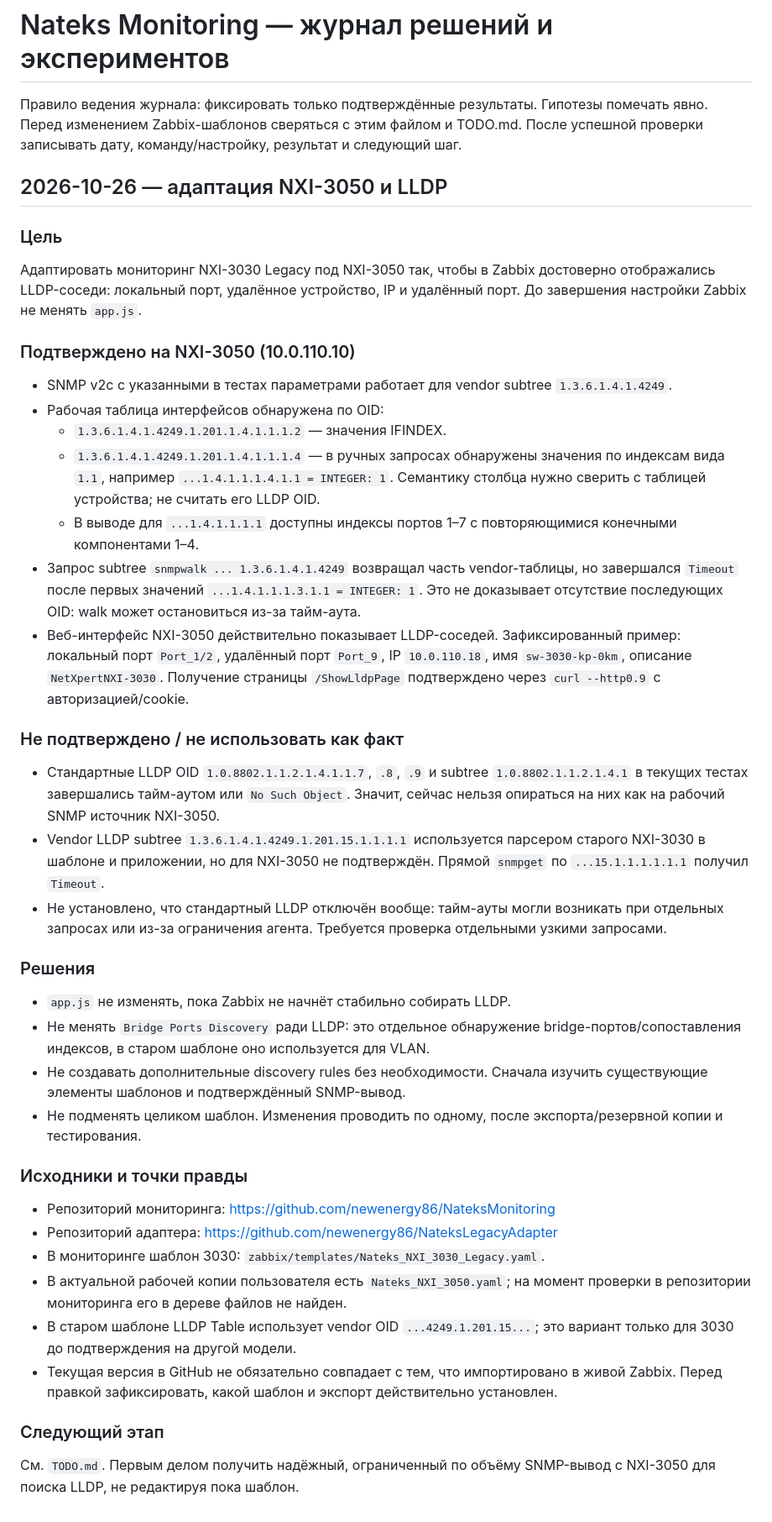
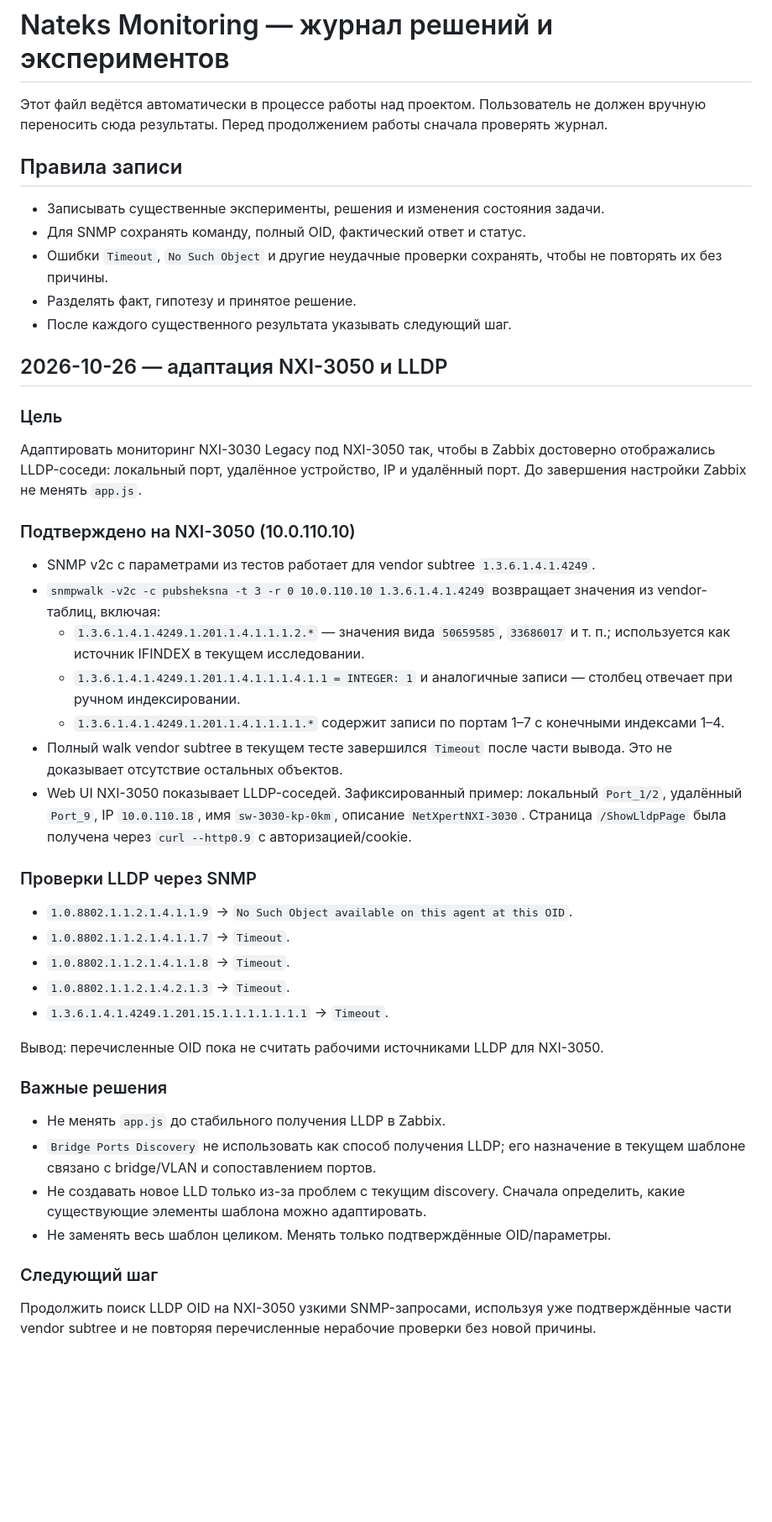
Before and after one commit to newenergy86/NateksMonitoring, a Markdown page: docs/HISTORY.md, the part around the change. Shown at 84% size. Rendered like a GitHub page; blank space fills up the shorter version.

Commit message:
docs: establish project experiment history

```diff
--- a/docs/HISTORY.md
+++ b/docs/HISTORY.md
@@ -1,6 +1,13 @@
 # Nateks Monitoring — журнал решений и экспериментов
 
-Правило ведения журнала: фиксировать только подтверждённые результаты. Гипотезы помечать явно. Перед изменением Zabbix-шаблонов сверяться с этим файлом и TODO.md. После успешной проверки записывать дату, команду/настройку, результат и следующий шаг.
+Этот файл ведётся автоматически в процессе работы над проектом. Пользователь не должен вручную переносить сюда результаты. Перед продолжением работы сначала проверять журнал.
+
+## Правила записи
+- Записывать существенные эксперименты, решения и изменения состояния задачи.
+- Для SNMP сохранять команду, полный OID, фактический ответ и статус.
+- Ошибки `Timeout`, `No Such Object` и другие неудачные проверки сохранять, чтобы не повторять их без причины.
+- Разделять факт, гипотезу и принятое решение.
+- После каждого существенного результата указывать следующий шаг.
 
 ## 2026-10-26 — адаптация NXI-3050 и LLDP
 
@@ -8,32 +15,28 @@
 Адаптировать мониторинг NXI-3030 Legacy под NXI-3050 так, чтобы в Zabbix достоверно отображались LLDP-соседи: локальный порт, удалённое устройство, IP и удалённый порт. До завершения настройки Zabbix не менять `app.js`.
 
 ### Подтверждено на NXI-3050 (10.0.110.10)
-- SNMP v2c с указанными в тестах параметрами работает для vendor subtree `1.3.6.1.4.1.4249`.
-- Рабочая таблица интерфейсов обнаружена по OID:
-  - `1.3.6.1.4.1.4249.1.201.1.4.1.1.1.2` — значения IFINDEX.
-  - `1.3.6.1.4.1.4249.1.201.1.4.1.1.1.4` — в ручных запросах обнаружены значения по индексам вида `1.1`, например `...1.4.1.1.1.4.1.1 = INTEGER: 1`. Семантику столбца нужно сверить с таблицей устройства; не считать его LLDP OID.
-  - В выводе для `...1.4.1.1.1.1` доступны индексы портов 1–7 с повторяющимися конечными компонентами 1–4.
-- Запрос subtree `snmpwalk ... 1.3.6.1.4.1.4249` возвращал часть vendor-таблицы, но завершался `Timeout` после первых значений `...1.4.1.1.1.3.1.1 = INTEGER: 1`. Это не доказывает отсутствие последующих OID: walk может остановиться из-за тайм-аута.
-- Веб-интерфейс NXI-3050 действительно показывает LLDP-соседей. Зафиксированный пример: локальный порт `Port_1/2`, удалённый порт `Port_9`, IP `10.0.110.18`, имя `sw-3030-kp-0km`, описание `NetXpertNXI-3030`. Получение страницы `/ShowLldpPage` подтверждено через `curl --http0.9` с авторизацией/cookie.
+- SNMP v2c с параметрами из тестов работает для vendor subtree `1.3.6.1.4.1.4249`.
+- `snmpwalk -v2c -c pubsheksna -t 3 -r 0 10.0.110.10 1.3.6.1.4.1.4249` возвращает значения из vendor-таблиц, включая:
+  - `1.3.6.1.4.1.4249.1.201.1.4.1.1.1.2.*` — значения вида `50659585`, `33686017` и т. п.; используется как источник IFINDEX в текущем исследовании.
+  - `1.3.6.1.4.1.4249.1.201.1.4.1.1.1.4.1.1 = INTEGER: 1` и аналогичные записи — столбец отвечает при ручном индексировании.
+  - `1.3.6.1.4.1.4249.1.201.1.4.1.1.1.1.*` содержит записи по портам 1–7 с конечными индексами 1–4.
+- Полный walk vendor subtree в текущем тесте завершился `Timeout` после части вывода. Это не доказывает отсутствие остальных объектов.
+- Web UI NXI-3050 показывает LLDP-соседей. Зафиксированный пример: локальный `Port_1/2`, удалённый `Port_9`, IP `10.0.110.18`, имя `sw-3030-kp-0km`, описание `NetXpertNXI-3030`. Страница `/ShowLldpPage` была получена через `curl --http0.9` с авторизацией/cookie.
 
-### Не подтверждено / не использовать как факт
-- Стандартные LLDP OID `1.0.8802.1.1.2.1.4.1.1.7`, `.8`, `.9` и subtree `1.0.8802.1.1.2.1.4.1` в текущих тестах завершались тайм-аутом или `No Such Object`. Значит, сейчас нельзя опираться на них как на рабочий SNMP источник NXI-3050.
-- Vendor LLDP subtree `1.3.6.1.4.1.4249.1.201.15.1.1.1.1` используется парсером старого NXI-3030 в шаблоне и приложении, но для NXI-3050 не подтверждён. Прямой `snmpget` по `...15.1.1.1.1.1.1` получил `Timeout`.
-- Не установлено, что стандартный LLDP отключён вообще: тайм-ауты могли возникать при отдельных запросах или из-за ограничения агента. Требуется проверка отдельными узкими запросами.
+### Проверки LLDP через SNMP
+- `1.0.8802.1.1.2.1.4.1.1.9` → `No Such Object available on this agent at this OID`.
+- `1.0.8802.1.1.2.1.4.1.1.7` → `Timeout`.
+- `1.0.8802.1.1.2.1.4.1.1.8` → `Timeout`.
+- `1.0.8802.1.1.2.1.4.2.1.3` → `Timeout`.
+- `1.3.6.1.4.1.4249.1.201.15.1.1.1.1.1.1.1` → `Timeout`.
 
-### Решения
-- `app.js` не изменять, пока Zabbix не начнёт стабильно собирать LLDP.
-- Не менять `Bridge Ports Discovery` ради LLDP: это отдельное обнаружение bridge-портов/сопоставления индексов, в старом шаблоне оно используется для VLAN.
-- Не создавать дополнительные discovery rules без необходимости. Сначала изучить существующие элементы шаблонов и подтверждённый SNMP-вывод.
-- Не подменять целиком шаблон. Изменения проводить по одному, после экспорта/резервной копии и тестирования.
+Вывод: перечисленные OID пока не считать рабочими источниками LLDP для NXI-3050.
 
-### Исходники и точки правды
-- Репозиторий мониторинга: https://github.com/newenergy86/NateksMonitoring
-- Репозиторий адаптера: https://github.com/newenergy86/NateksLegacyAdapter
-- В мониторинге шаблон 3030: `zabbix/templates/Nateks_NXI_3030_Legacy.yaml`.
-- В актуальной рабочей копии пользователя есть `Nateks_NXI_3050.yaml`; на момент проверки в репозитории мониторинга его в дереве файлов не найден.
-- В старом шаблоне LLDP Table использует vendor OID `...4249.1.201.15...`; это вариант только для 3030 до подтверждения на другой модели.
-- Текущая версия в GitHub не обязательно совпадает с тем, что импортировано в живой Zabbix. Перед правкой зафиксировать, какой шаблон и экспорт действительно установлен.
+### Важные решения
+- Не менять `app.js` до стабильного получения LLDP в Zabbix.
+- `Bridge Ports Discovery` не использовать как способ получения LLDP; его назначение в текущем шаблоне связано с bridge/VLAN и сопоставлением портов.
+- Не создавать новое LLD только из-за проблем с текущим discovery. Сначала определить, какие существующие элементы шаблона можно адаптировать.
+- Не заменять весь шаблон целиком. Менять только подтверждённые OID/параметры.
 
-### Следующий этап
-См. `TODO.md`. Первым делом получить надёжный, ограниченный по объёму SNMP-вывод с NXI-3050 для поиска LLDP, не редактируя пока шаблон.
+### Следующий шаг
+Продолжить поиск LLDP OID на NXI-3050 узкими SNMP-запросами, используя уже подтверждённые части vendor subtree и не повторяя перечисленные нерабочие проверки без новой причины.
```
